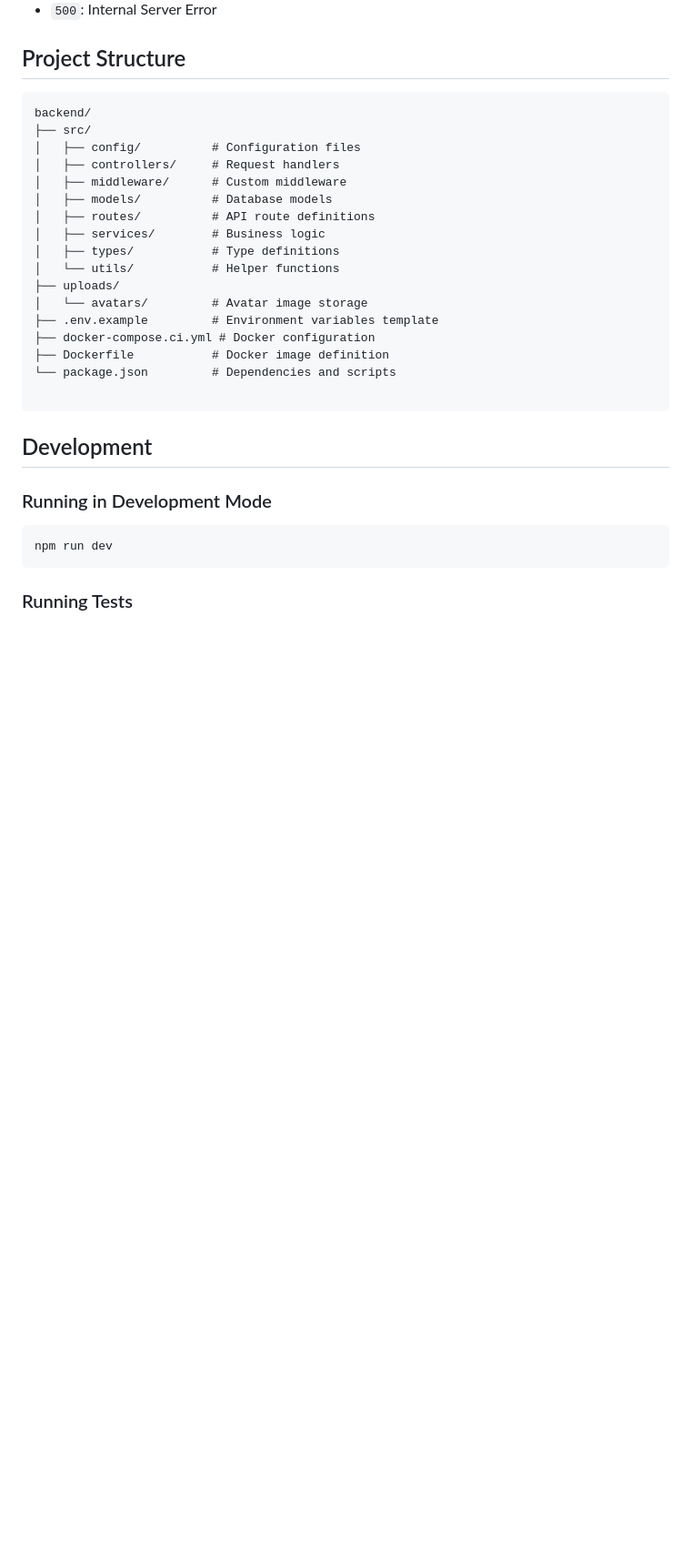
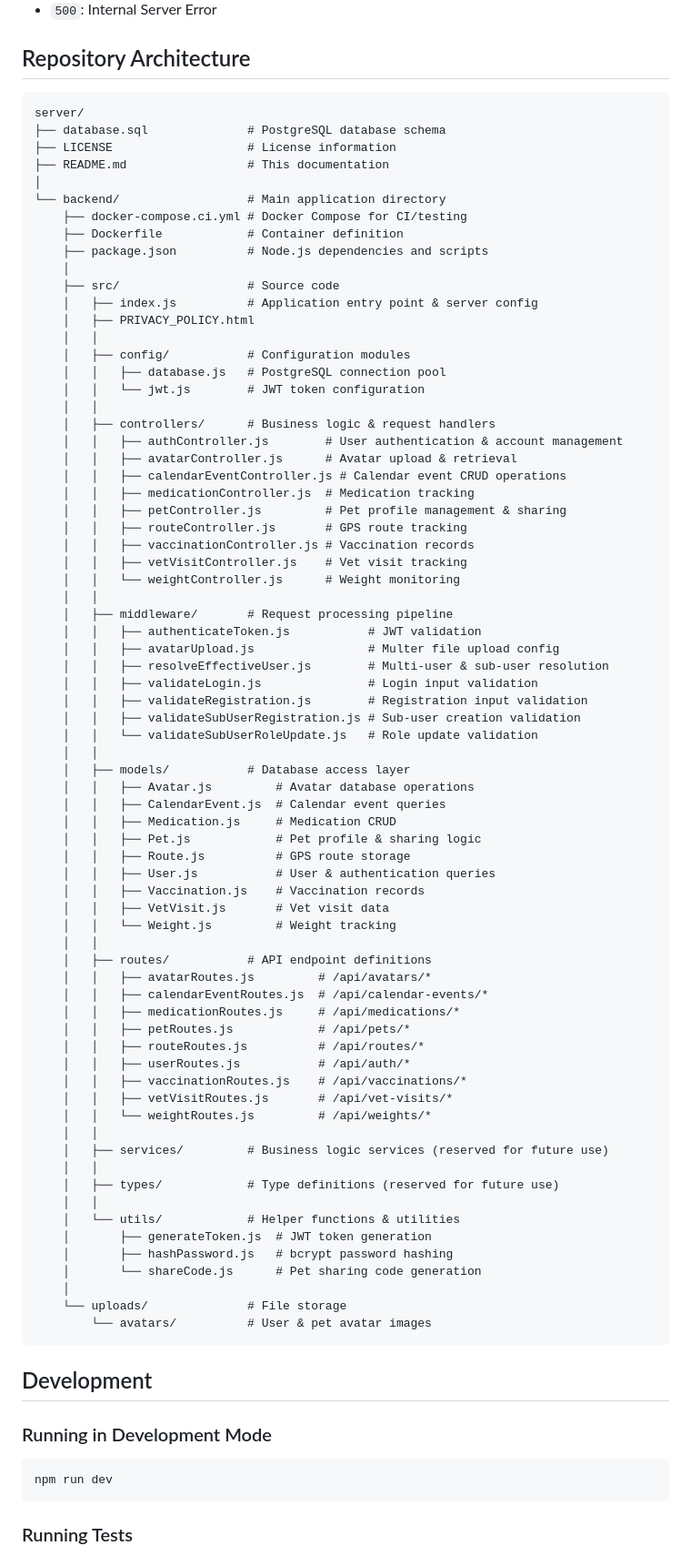
Before and after one commit to R5-App/server, a Markdown page: README.md, the part around the change. Shown at 91% size. Rendered like a GitHub page; blank space fills up the shorter version.

Commit message:
Update README.md to reflect new repository architecture and project structure

````diff
--- a/README.md
+++ b/README.md
@@ -404,27 +404,83 @@ Common HTTP status codes:
 - `429`: Too Many Requests (rate limit exceeded)
 - `500`: Internal Server Error
 
-## Project Structure
+## Repository Architecture
 
 ```
-backend/
-├── src/
-│   ├── config/          # Configuration files
-│   ├── controllers/     # Request handlers
-│   ├── middleware/      # Custom middleware
-│   ├── models/          # Database models
-│   ├── routes/          # API route definitions
-│   ├── services/        # Business logic
-│   ├── types/           # Type definitions
-│   └── utils/           # Helper functions
-├── uploads/
-│   └── avatars/         # Avatar image storage
-├── .env.example         # Environment variables template
-├── docker-compose.ci.yml # Docker configuration
-├── Dockerfile           # Docker image definition
-└── package.json         # Dependencies and scripts
+server/
+├── database.sql              # PostgreSQL database schema
+├── LICENSE                   # License information
+├── README.md                 # This documentation
+│
+└── backend/                  # Main application directory
+    ├── docker-compose.ci.yml # Docker Compose for CI/testing
+    ├── Dockerfile            # Container definition
+    ├── package.json          # Node.js dependencies and scripts
+    │
+    ├── src/                  # Source code
+    │   ├── index.js          # Application entry point & server config
+    │   ├── PRIVACY_POLICY.html
+    │   │
+    │   ├── config/           # Configuration modules
+    │   │   ├── database.js   # PostgreSQL connection pool
+    │   │   └── jwt.js        # JWT token configuration
+    │   │
+    │   ├── controllers/      # Business logic & request handlers
+    │   │   ├── authController.js        # User authentication & account management
+    │   │   ├── avatarController.js      # Avatar upload & retrieval
+    │   │   ├── calendarEventController.js # Calendar event CRUD operations
+    │   │   ├── medicationController.js  # Medication tracking
+    │   │   ├── petController.js         # Pet profile management & sharing
+    │   │   ├── routeController.js       # GPS route tracking
+    │   │   ├── vaccinationController.js # Vaccination records
+    │   │   ├── vetVisitController.js    # Vet visit tracking
+    │   │   └── weightController.js      # Weight monitoring
+    │   │
+    │   ├── middleware/       # Request processing pipeline
+    │   │   ├── authenticateToken.js           # JWT validation
+    │   │   ├── avatarUpload.js                # Multer file upload config
+    │   │   ├── resolveEffectiveUser.js        # Multi-user & sub-user resolution
+    │   │   ├── validateLogin.js               # Login input validation
+    │   │   ├── validateRegistration.js        # Registration input validation
+    │   │   ├── validateSubUserRegistration.js # Sub-user creation validation
+    │   │   └── validateSubUserRoleUpdate.js   # Role update validation
+    │   │
+    │   ├── models/           # Database access layer
+    │   │   ├── Avatar.js         # Avatar database operations
+    │   │   ├── CalendarEvent.js  # Calendar event queries
+    │   │   ├── Medication.js     # Medication CRUD
+    │   │   ├── Pet.js            # Pet profile & sharing logic
+    │   │   ├── Route.js          # GPS route storage
+    │   │   ├── User.js           # User & authentication queries
+    │   │   ├── Vaccination.js    # Vaccination records
+    │   │   ├── VetVisit.js       # Vet visit data
+    │   │   └── Weight.js         # Weight tracking
+    │   │
+    │   ├── routes/           # API endpoint definitions
+    │   │   ├── avatarRoutes.js         # /api/avatars/*
+    │   │   ├── calendarEventRoutes.js  # /api/calendar-events/*
+    │   │   ├── medicationRoutes.js     # /api/medications/*
+    │   │   ├── petRoutes.js            # /api/pets/*
+    │   │   ├── routeRoutes.js          # /api/routes/*
+    │   │   ├── userRoutes.js           # /api/auth/*
+    │   │   ├── vaccinationRoutes.js    # /api/vaccinations/*
+    │   │   ├── vetVisitRoutes.js       # /api/vet-visits/*
+    │   │   └── weightRoutes.js         # /api/weights/*
+    │   │
+    │   ├── services/         # Business logic services (reserved for future use)
+    │   │
+    │   ├── types/            # Type definitions (reserved for future use)
+    │   │
+    │   └── utils/            # Helper functions & utilities
+    │       ├── generateToken.js  # JWT token generation
+    │       ├── hashPassword.js   # bcrypt password hashing
+    │       └── shareCode.js      # Pet sharing code generation
+    │
+    └── uploads/              # File storage
+        └── avatars/          # User & pet avatar images
+```
 
-```
+
 
 ## Development
 
````
